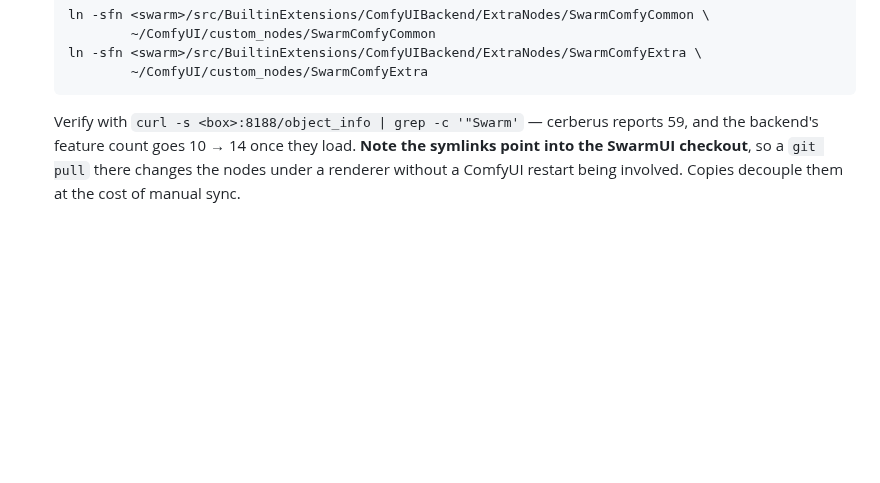
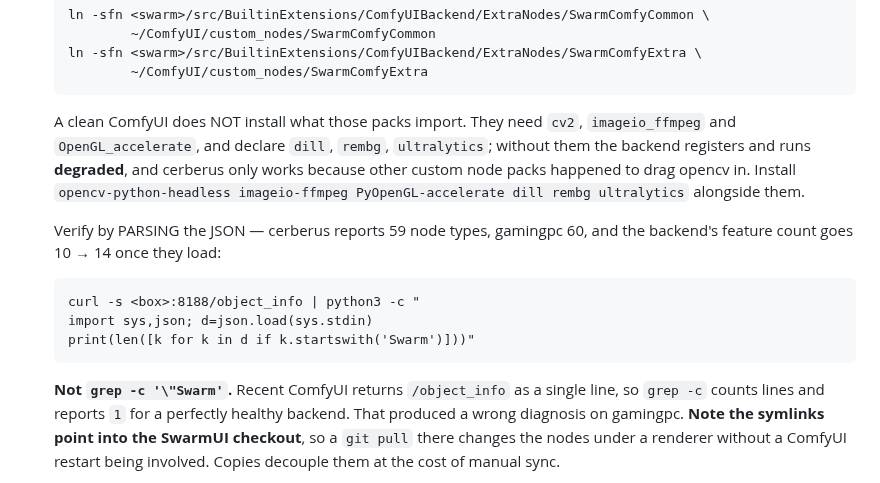
Before and after one commit to jonpastore/comfyui-music-to-video, a Markdown page: docs/SWARM_PIPELINE_PLAN.md, the part around the change. GitHub-like rendering; blank space fills up the shorter version.

```diff
--- a/docs/SWARM_PIPELINE_PLAN.md
+++ b/docs/SWARM_PIPELINE_PLAN.md
@@ -243,8 +243,23 @@ plan is self-contained.
        ln -sfn <swarm>/src/BuiltinExtensions/ComfyUIBackend/ExtraNodes/SwarmComfyExtra \
                ~/ComfyUI/custom_nodes/SwarmComfyExtra
 
-   Verify with `curl -s <box>:8188/object_info | grep -c '"Swarm'` — cerberus
-   reports 59, and the backend's feature count goes 10 → 14 once they load.
+   A clean ComfyUI does NOT install what those packs import. They need `cv2`,
+   `imageio_ffmpeg` and `OpenGL_accelerate`, and declare `dill`, `rembg`,
+   `ultralytics`; without them the backend registers and runs **degraded**, and
+   cerberus only works because other custom node packs happened to drag opencv
+   in. Install `opencv-python-headless imageio-ffmpeg PyOpenGL-accelerate dill
+   rembg ultralytics` alongside them.
+
+   Verify by PARSING the JSON — cerberus reports 59 node types, gamingpc 60, and
+   the backend's feature count goes 10 → 14 once they load:
+
+       curl -s <box>:8188/object_info | python3 -c "
+       import sys,json; d=json.load(sys.stdin)
+       print(len([k for k in d if k.startswith('Swarm')]))"
+
+   **Not `grep -c '\"Swarm'`.** Recent ComfyUI returns `/object_info` as a single
+   line, so `grep -c` counts lines and reports `1` for a perfectly healthy
+   backend. That produced a wrong diagnosis on gamingpc.
    **Note the symlinks point into the SwarmUI checkout**, so a `git pull` there
    changes the nodes under a renderer without a ComfyUI restart being involved.
    Copies decouple them at the cost of manual sync.
```
Also changed, not shown: ETHAN-CONTINUE.md (+8 -2 lines), docs/UNRAID_BACKEND_PLAN.md (added, +198 -0 lines).
